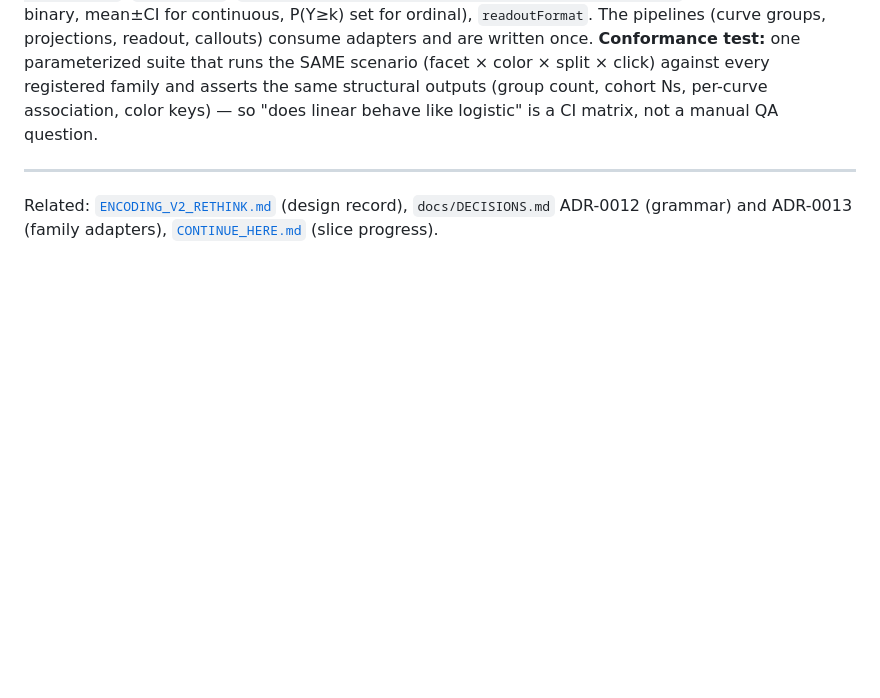
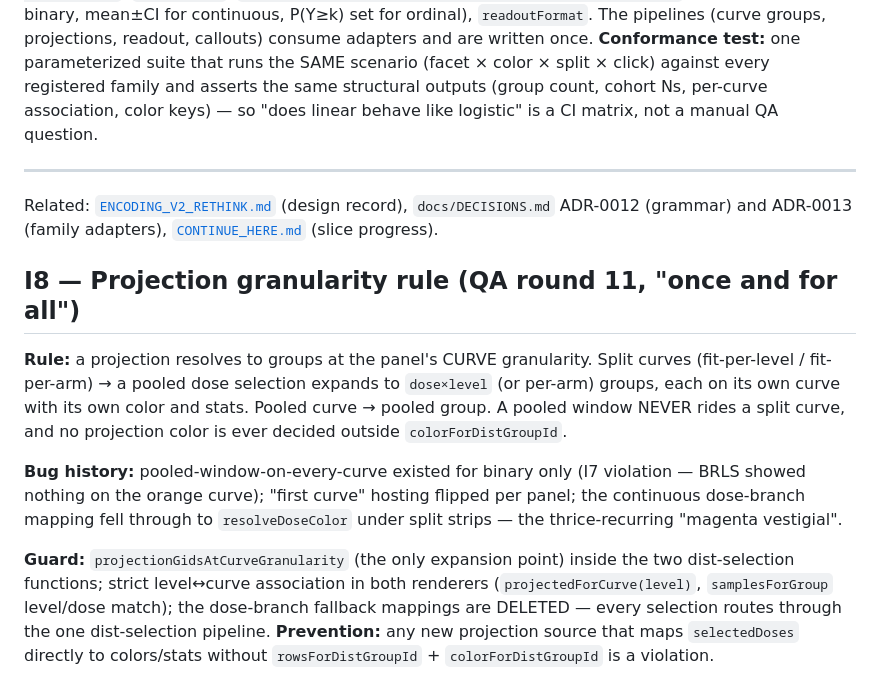
Before and after one commit to smouksassi/er-explorer, a Markdown page: .ai/INVARIANTS.md, the part around the change. Drawn GitHub-style; blank space fills up the shorter version.

Commit message:
Record I8 projection granularity rule in invariants + handoff
Co-Authored-By: Claude Fable 5 <noreply@anthropic.com>

```diff
--- a/.ai/INVARIANTS.md
+++ b/.ai/INVARIANTS.md
@@ -129,3 +129,24 @@ not a manual QA question.
 Related: [`ENCODING_V2_RETHINK.md`](./ENCODING_V2_RETHINK.md) (design record),
 `docs/DECISIONS.md` ADR-0012 (grammar) and ADR-0013 (family adapters),
 [`CONTINUE_HERE.md`](./CONTINUE_HERE.md) (slice progress).
+
+## I8 — Projection granularity rule (QA round 11, "once and for all")
+
+**Rule:** a projection resolves to groups at the panel's CURVE granularity.
+Split curves (fit-per-level / fit-per-arm) → a pooled dose selection expands to
+`dose×level` (or per-arm) groups, each on its own curve with its own color and
+stats. Pooled curve → pooled group. A pooled window NEVER rides a split curve,
+and no projection color is ever decided outside `colorForDistGroupId`.
+
+**Bug history:** pooled-window-on-every-curve existed for binary only (I7
+violation — BRLS showed nothing on the orange curve); "first curve" hosting
+flipped per panel; the continuous dose-branch mapping fell through to
+`resolveDoseColor` under split strips — the thrice-recurring "magenta vestigial".
+
+**Guard:** `projectionGidsAtCurveGranularity` (the only expansion point) inside
+the two dist-selection functions; strict level↔curve association in both
+renderers (`projectedForCurve(level)`, `samplesForGroup` level/dose match); the
+dose-branch fallback mappings are DELETED — every selection routes through the
+one dist-selection pipeline. **Prevention:** any new projection source that maps
+`selectedDoses` directly to colors/stats without `rowsForDistGroupId` +
+`colorForDistGroupId` is a violation.
```
Also changed, not shown: .ai/CONTINUE_HERE.md (+6 -1 lines).
